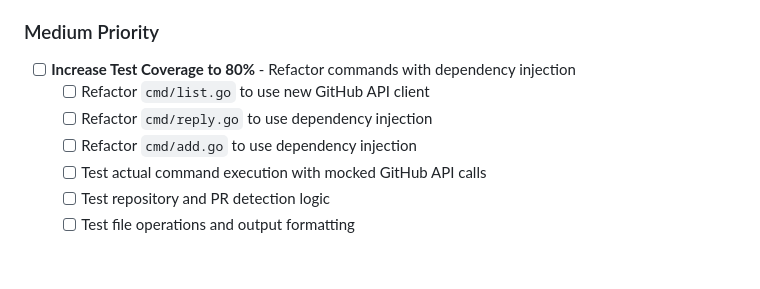
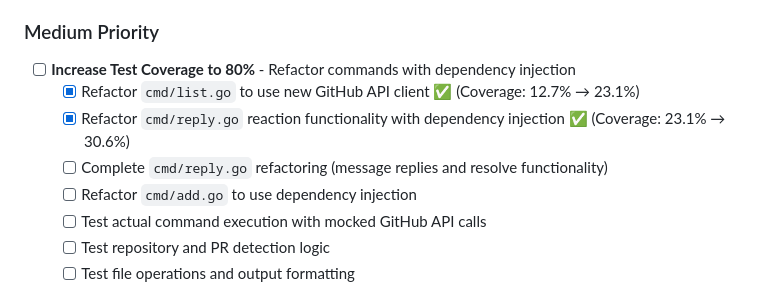
Before and after one commit to silouanwright/gh-comment, a Markdown page: TASKS.md, the part around the change printed below. Drawn GitHub-style; blank space fills up the shorter version.

```diff
--- a/TASKS.md
+++ b/TASKS.md
@@ -23,8 +86,9 @@ This file tracks ongoing development tasks, features, and improvements for `gh-c
 
 ### Medium Priority
 - [ ] **Increase Test Coverage to 80%** - Refactor commands with dependency injection
-  - [ ] Refactor `cmd/list.go` to use new GitHub API client
-  - [ ] Refactor `cmd/reply.go` to use dependency injection
+  - [x] Refactor `cmd/list.go` to use new GitHub API client ✅ (Coverage: 12.7% → 23.1%)
+  - [x] Refactor `cmd/reply.go` reaction functionality with dependency injection ✅ (Coverage: 23.1% → 30.6%)
+  - [ ] Complete `cmd/reply.go` refactoring (message replies and resolve functionality)
   - [ ] Refactor `cmd/add.go` to use dependency injection
   - [ ] Test actual command execution with mocked GitHub API calls
   - [ ] Test repository and PR detection logic
```
Also changed, not shown: other parts of TASKS.md (+63 -0 lines).
